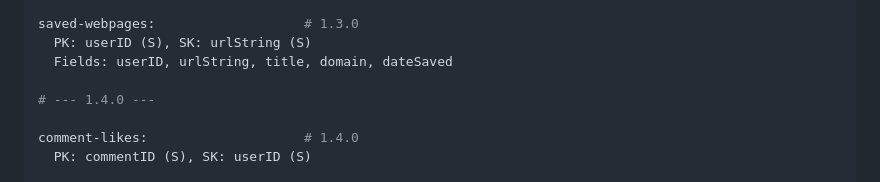
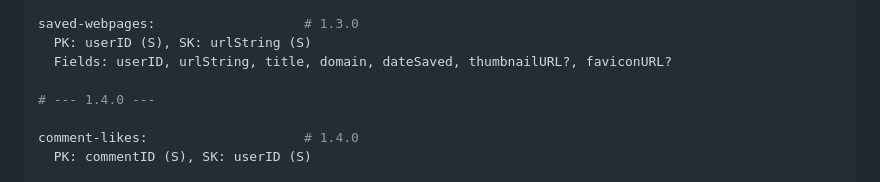
Before and after one commit to yitzyh/shtell, a Markdown page: .claude/CLAUDE.md, the part around the change. GitHub-like rendering.

```diff
--- a/.claude/CLAUDE.md
+++ b/.claude/CLAUDE.md
@@ -165,7 +165,7 @@ comments:                         # 1.3.0
 
 saved-webpages:                   # 1.3.0
   PK: userID (S), SK: urlString (S)
-  Fields: userID, urlString, title, domain, dateSaved
+  Fields: userID, urlString, title, domain, dateSaved, thumbnailURL?, faviconURL?
 
 # --- 1.4.0 ---
 
```
Also changed, not shown: .claude/testflight-1.3.0.md (+2 -2 lines).
